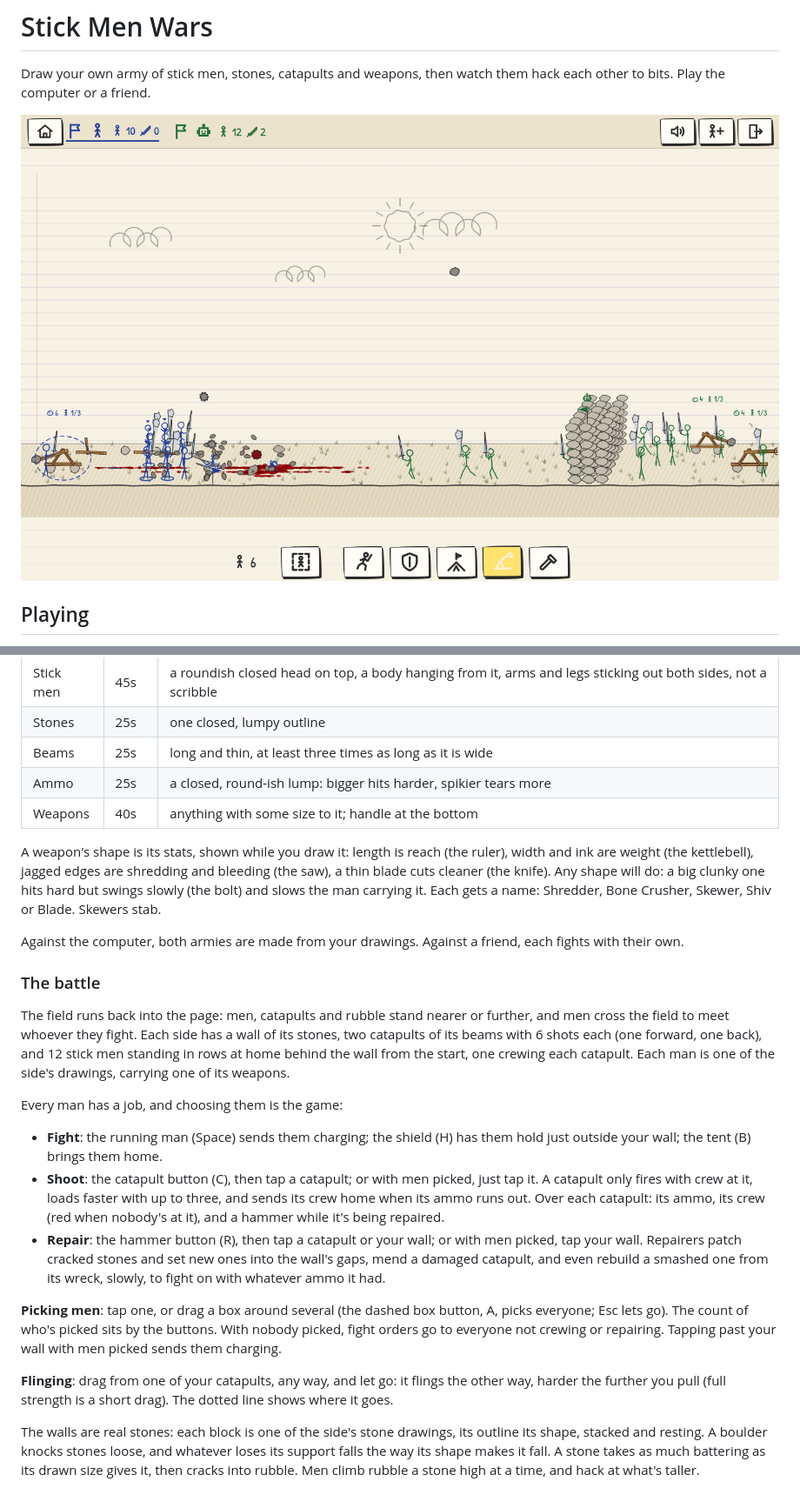
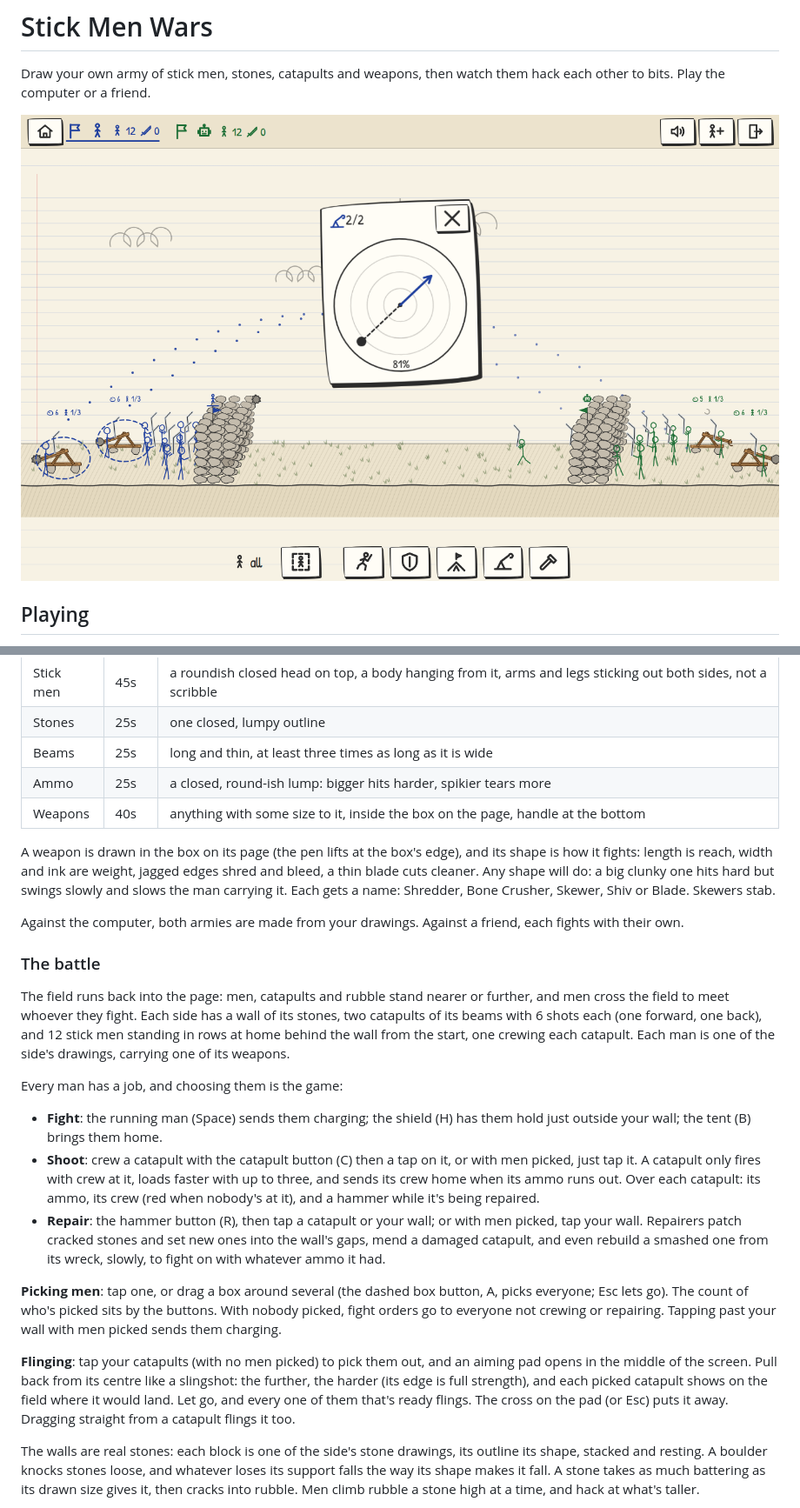
Before and after one commit to fatlard1993/stick-wars, a Markdown page: README.md, 2 parts joined by grey strips. Shown at 87% size. GitHub-like rendering; pictures changed too: screenshot.png.

```diff
--- a/README.md
+++ b/README.md
@@ -18,9 +18,9 @@ Five pages, each against the clock. Draw as many as you like on each: the check
 | Stones | 25s | one closed, lumpy outline |
 | Beams | 25s | long and thin, at least three times as long as it is wide |
 | Ammo | 25s | a closed, round-ish lump: bigger hits harder, spikier tears more |
-| Weapons | 40s | anything with some size to it; handle at the bottom |
+| Weapons | 40s | anything with some size to it, inside the box on the page, handle at the bottom |
 
-A weapon's shape is its stats, shown while you draw it: length is reach (the ruler), width and ink are weight (the kettlebell), jagged edges are shredding and bleeding (the saw), a thin blade cuts cleaner (the knife). Any shape will do: a big clunky one hits hard but swings slowly (the bolt) and slows the man carrying it. Each gets a name: Shredder, Bone Crusher, Skewer, Shiv or Blade. Skewers stab.
+A weapon is drawn in the box on its page (the pen lifts at the box's edge), and its shape is how it fights: length is reach, width and ink are weight, jagged edges shred and bleed, a thin blade cuts cleaner. Any shape will do: a big clunky one hits hard but swings slowly and slows the man carrying it. Each gets a name: Shredder, Bone Crusher, Skewer, Shiv or Blade. Skewers stab.
 
 Against the computer, both armies are made from your drawings. Against a friend, each fights with their own.
 
@@ -31,12 +31,12 @@ The field runs back into the page: men, catapults and rubble stand nearer or fur
 Every man has a job, and choosing them is the game:
 
 - **Fight**: the running man (Space) sends them charging; the shield (H) has them hold just outside your wall; the tent (B) brings them home.
-- **Shoot**: the catapult button (C), then tap a catapult; or with men picked, just tap it. A catapult only fires with crew at it, loads faster with up to three, and sends its crew home when its ammo runs out. Over each catapult: its ammo, its crew (red when nobody's at it), and a hammer while it's being repaired.
+- **Shoot**: crew a catapult with the catapult button (C) then a tap on it, or with men picked, just tap it. A catapult only fires with crew at it, loads faster with up to three, and sends its crew home when its ammo runs out. Over each catapult: its ammo, its crew (red when nobody's at it), and a hammer while it's being repaired.
 - **Repair**: the hammer button (R), then tap a catapult or your wall; or with men picked, tap your wall. Repairers patch cracked stones and set new ones into the wall's gaps, mend a damaged catapult, and even rebuild a smashed one from its wreck, slowly, to fight on with whatever ammo it had.
 
 **Picking men**: tap one, or drag a box around several (the dashed box button, A, picks everyone; Esc lets go). The count of who's picked sits by the buttons. With nobody picked, fight orders go to everyone not crewing or repairing. Tapping past your wall with men picked sends them charging.
 
-**Flinging**: drag from one of your catapults, any way, and let go: it flings the other way, harder the further you pull (full strength is a short drag). The dotted line shows where it goes.
+**Flinging**: tap your catapults (with no men picked) to pick them out, and an aiming pad opens in the middle of the screen. Pull back from its centre like a slingshot: the further, the harder (its edge is full strength), and each picked catapult shows on the field where it would land. Let go, and every one of them that's ready flings. The cross on the pad (or Esc) puts it away. Dragging straight from a catapult flings it too.
 
 The walls are real stones: each block is one of the side's stone drawings, its outline its shape, stacked and resting. A boulder knocks stones loose, and whatever loses its support falls the way its shape makes it fall. A stone takes as much battering as its drawn size gives it, then cracks into rubble. Men climb rubble a stone high at a time, and hack at what's taller.
 
```
Also changed, not shown: CLAUDE.md (+3 -2 lines), 7 other files.
